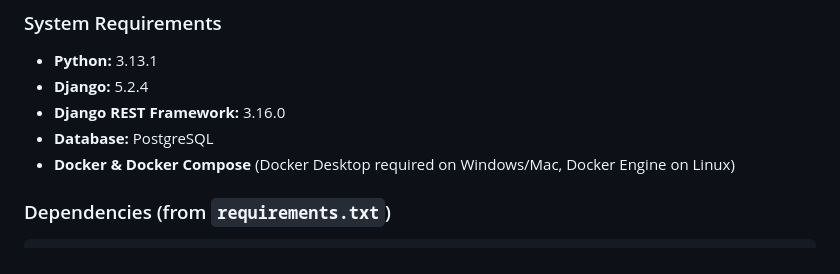
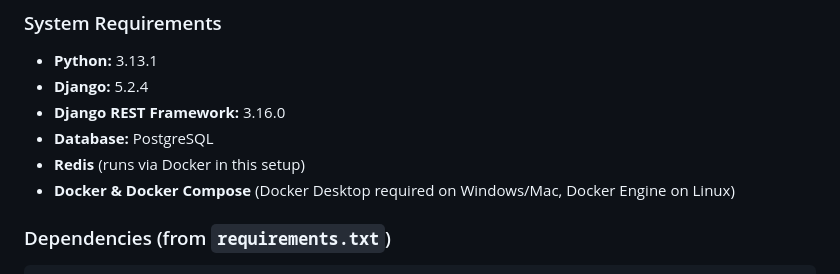
Before and after one commit to Anna-Fritz/videoflix_backend, a Markdown page: README.md, the part around the change printed below. GitHub-like rendering.

```diff
--- a/README.md
+++ b/README.md
@@ -26,6 +27,7 @@ The backend is fully containerized with **Docker Compose** for seamless deployme
 - **Django:** 5.2.4
 - **Django REST Framework:** 3.16.0
 - **Database:** PostgreSQL
+- **Redis** (runs via Docker in this setup)
 - **Docker & Docker Compose** (Docker Desktop required on Windows/Mac, Docker Engine on Linux)
 
 ### Dependencies (from `requirements.txt`)
```
Also changed, not shown: other parts of README.md (+1 -0 lines).
